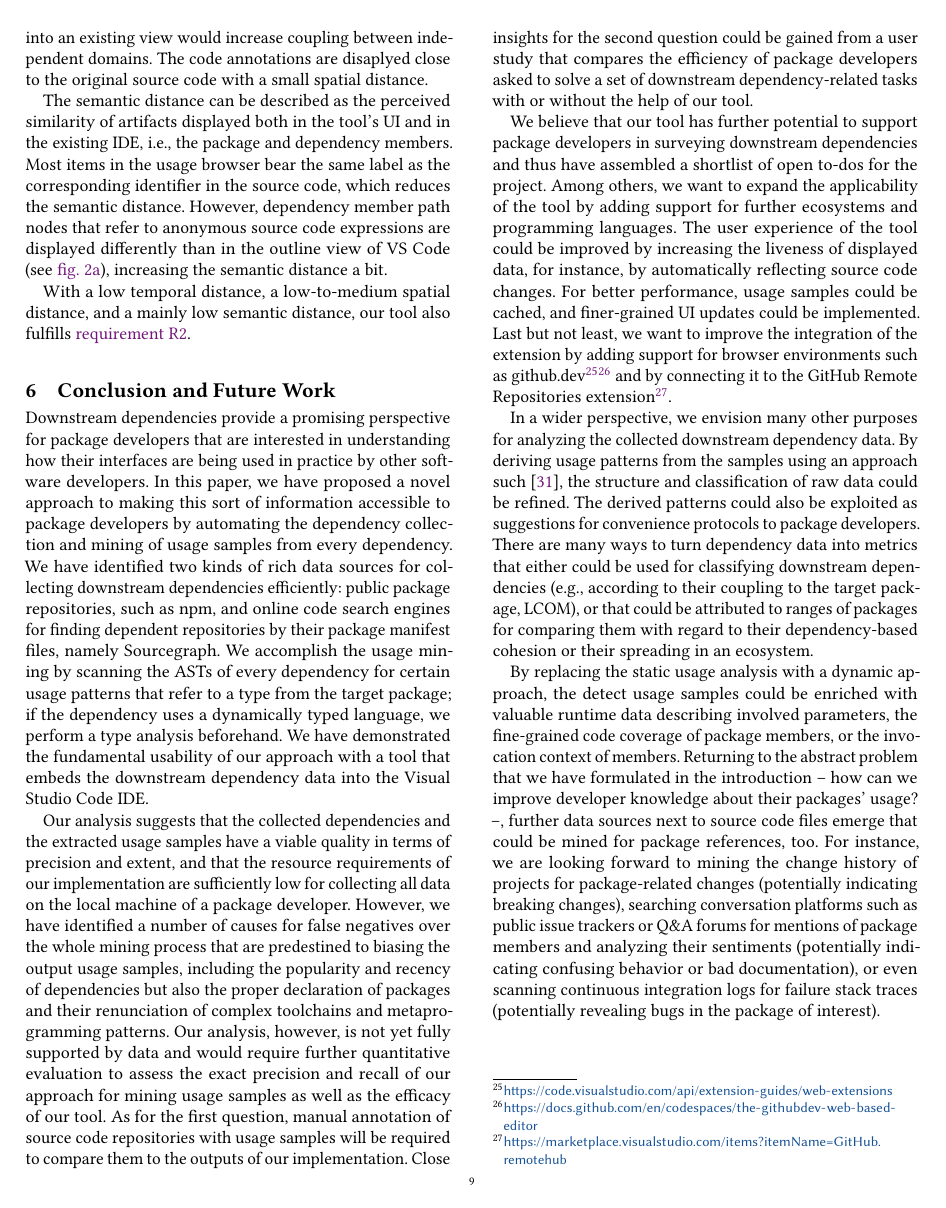
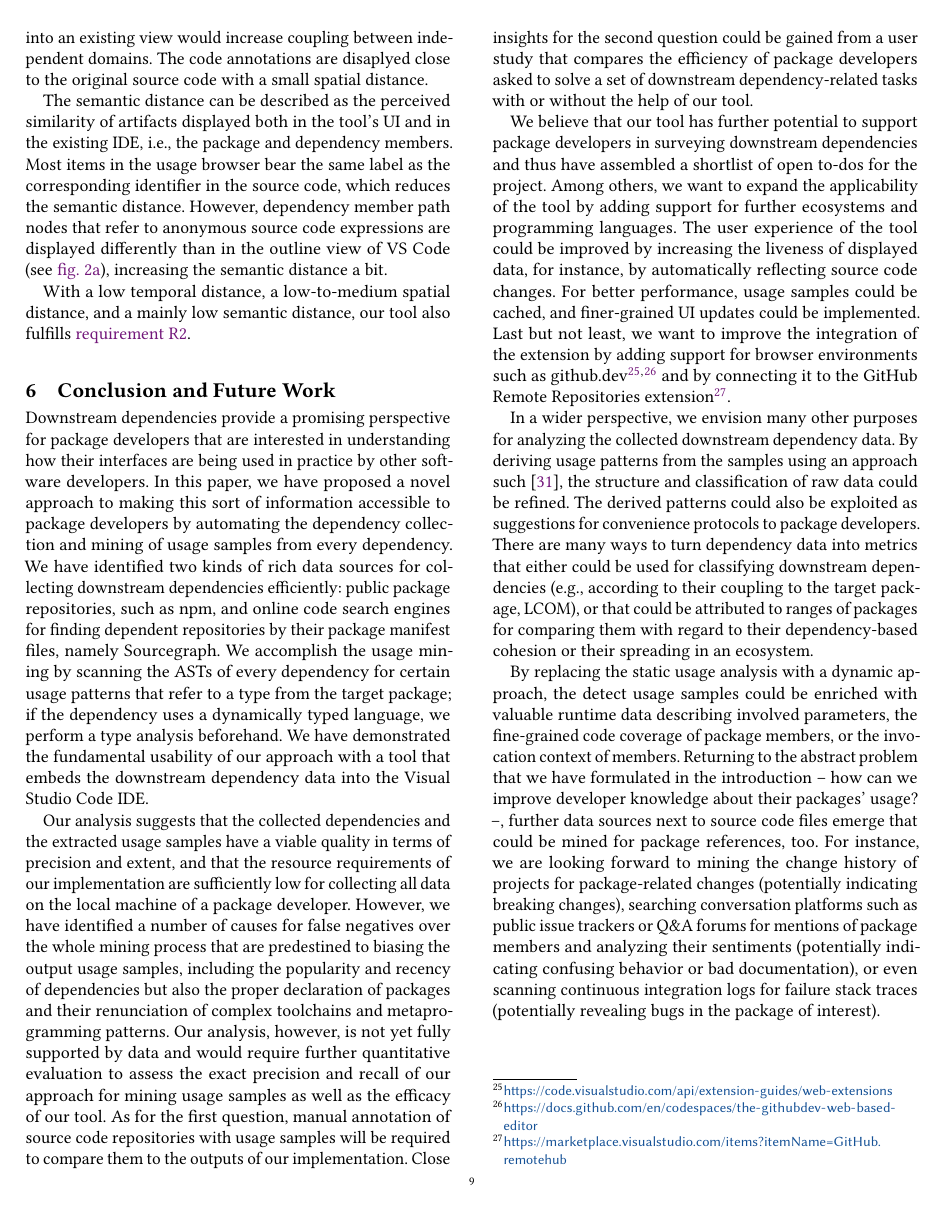
Before and after one commit to LinqLover/downstream-repository-mining, a LaTeX paper (docs/paper/paper.tex, which reads docs/paper/template/packages.tex, docs/paper/template/patches.tex): page 9 of 10. Compiled offline with pdfLaTeX.

Commit message:
Fix consecutive footnotes manually

```diff
--- a/docs/paper/template/packages.tex
+++ b/docs/paper/template/packages.tex
@@ -3,11 +3,6 @@
 
 % Enumerations
 \usepackage[inline]{enumitem}
-
-% Better typesetting of consecutive footnotes
-\usepackage{fnpct}
-% don't switch kerning and punctuation
-\setfnpct{dont-mess-around}
 
 % Draw figures
 \usepackage{tikz}
--- a/docs/paper/template/patches.tex
+++ b/docs/paper/template/patches.tex
@@ -25,3 +26,4 @@
 		\expanded{\AddToHookNext{env/subfigure/after}%
 			{\noexpand\setcounter{mpfootnote}{\arabic{mpfootnote}}%
 			 \noexpand\footnotetext\unexpanded{{#1}}}}}}
+\newcommand\footnoteseparator{\textsuperscript{,}}
```
Also changed, not shown: docs/paper/sections/6_conclusion.tex (+1 -1 lines), docs/paper/template/patches.tex (1 more changed lines).
